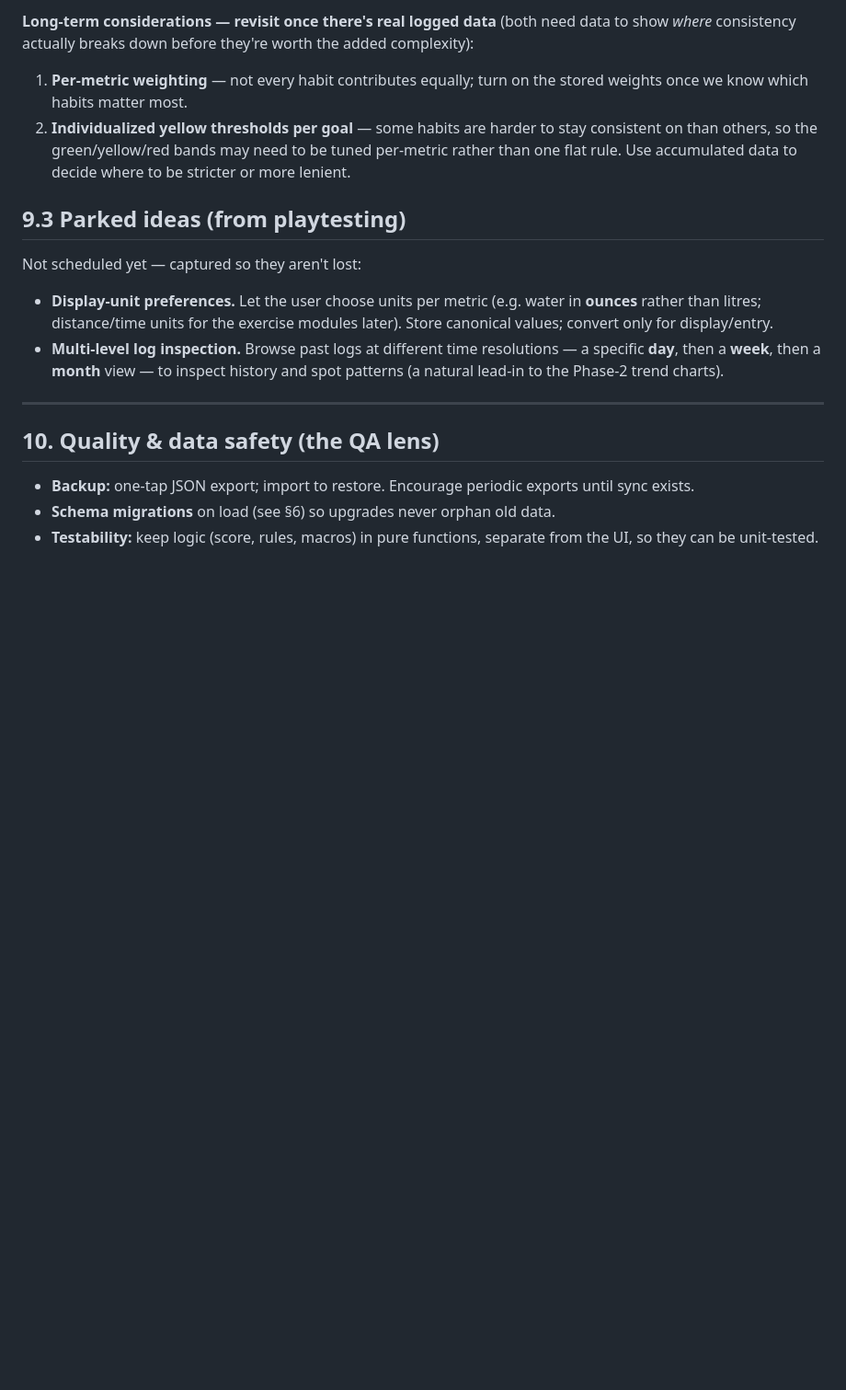
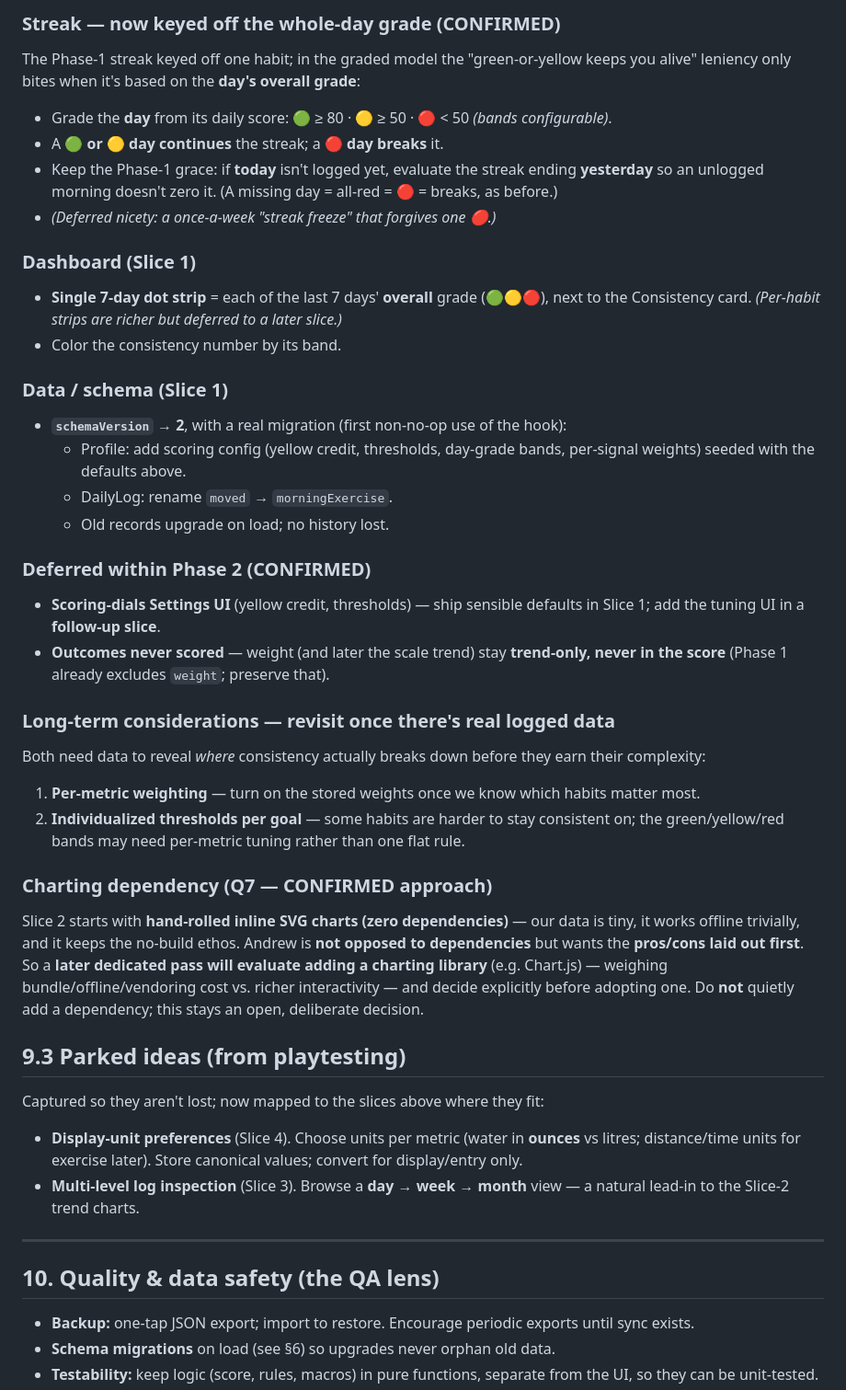
Before and after one commit to ajporter85/operation-health, a Markdown page: docs/Operation_Health_Technical_Design.md, the part around one of its changes. Shown at 92% size. Drawn GitHub-style; blank space fills up the shorter version.

```diff
--- a/docs/Operation_Health_Technical_Design.md
+++ b/docs/Operation_Health_Technical_Design.md
@@ -240,22 +261,55 @@ score; preserve that.)
 
-**Long-term considerations — revisit once there's real logged data** (both need data to
-show *where* consistency actually breaks down before they're worth the added complexity):
-1. **Per-metric weighting** — not every habit contributes equally; turn on the stored
-   weights once we know which habits matter most.
-2. **Individualized yellow thresholds per goal** — some habits are harder to stay
-   consistent on than others, so the green/yellow/red bands may need to be tuned
-   per-metric rather than one flat rule. Use accumulated data to decide where to be
-   stricter or more lenient.
+### Streak — now keyed off the whole-day grade (CONFIRMED)
+The Phase-1 streak keyed off one habit; in the graded model the "green-or-yellow keeps you
+alive" leniency only bites when it's based on the **day's overall grade**:
+- Grade the **day** from its daily score: 🟢 ≥ 80 · 🟡 ≥ 50 · 🔴 < 50 *(bands configurable)*.
+- A **🟢 or 🟡 day continues** the streak; a **🔴 day breaks** it.
+- Keep the Phase-1 grace: if **today** isn't logged yet, evaluate the streak ending
+  **yesterday** so an unlogged morning doesn't zero it. (A missing day = all-red = 🔴 =
+  breaks, as before.)
+- *(Deferred nicety: a once-a-week "streak freeze" that forgives one 🔴.)*
+
+### Dashboard (Slice 1)
+- **Single 7-day dot strip** = each of the last 7 days' **overall** grade (🟢🟡🔴), next to
+  the Consistency card. *(Per-habit strips are richer but deferred to a later slice.)*
+- Color the consistency number by its band.
+
+### Data / schema (Slice 1)
+- **`schemaVersion` → 2**, with a real migration (first non-no-op use of the hook):
+  - Profile: add scoring config (yellow credit, thresholds, day-grade bands, per-signal
+    weights) seeded with the defaults above.
+  - DailyLog: rename `moved` → `morningExercise`.
+  - Old records upgrade on load; no history lost.
+
+### Deferred within Phase 2 (CONFIRMED)
+- **Scoring-dials Settings UI** (yellow credit, thresholds) — ship sensible defaults in
+  Slice 1; add the tuning UI in a **follow-up slice**.
+- **Outcomes never scored** — weight (and later the scale trend) stay **trend-only, never
+  in the score** (Phase 1 already excludes `weight`; preserve that).
+
+### Long-term considerations — revisit once there's real logged data
+Both need data to reveal *where* consistency actually breaks down before they earn their
+complexity:
+1. **Per-metric weighting** — turn on the stored weights once we know which habits matter most.
+2. **Individualized thresholds per goal** — some habits are harder to stay consistent on;
+   the green/yellow/red bands may need per-metric tuning rather than one flat rule.
+
+### Charting dependency (Q7 — CONFIRMED approach)
+Slice 2 starts with **hand-rolled inline SVG charts (zero dependencies)** — our data is
+tiny, it works offline trivially, and it keeps the no-build ethos. Andrew is **not opposed
+to dependencies** but wants the **pros/cons laid out first**. So a **later dedicated pass
+will evaluate adding a charting library** (e.g. Chart.js) — weighing bundle/offline/vendoring
+cost vs. richer interactivity — and decide explicitly before adopting one. Do **not** quietly
+add a dependency; this stays an open, deliberate decision.
 
 ## 9.3 Parked ideas (from playtesting)
 
-Not scheduled yet — captured so they aren't lost:
-- **Display-unit preferences.** Let the user choose units per metric (e.g. water in
-  **ounces** rather than litres; distance/time units for the exercise modules later).
-  Store canonical values; convert only for display/entry.
-- **Multi-level log inspection.** Browse past logs at different time resolutions — a
-  specific **day**, then a **week**, then a **month** view — to inspect history and spot
-  patterns (a natural lead-in to the Phase-2 trend charts).
+Captured so they aren't lost; now mapped to the slices above where they fit:
+- **Display-unit preferences** (Slice 4). Choose units per metric (water in **ounces** vs
+  litres; distance/time units for exercise later). Store canonical values; convert for
+  display/entry only.
+- **Multi-level log inspection** (Slice 3). Browse a **day → week → month** view — a natural
+  lead-in to the Slice-2 trend charts.
 
 ---
 
```
Also changed, not shown: other parts of docs/Operation_Health_Technical_Design.md (+81 -33 lines).
